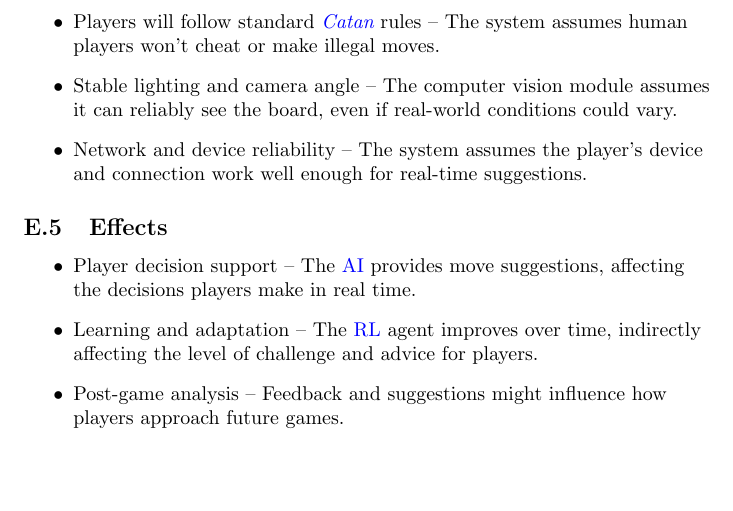
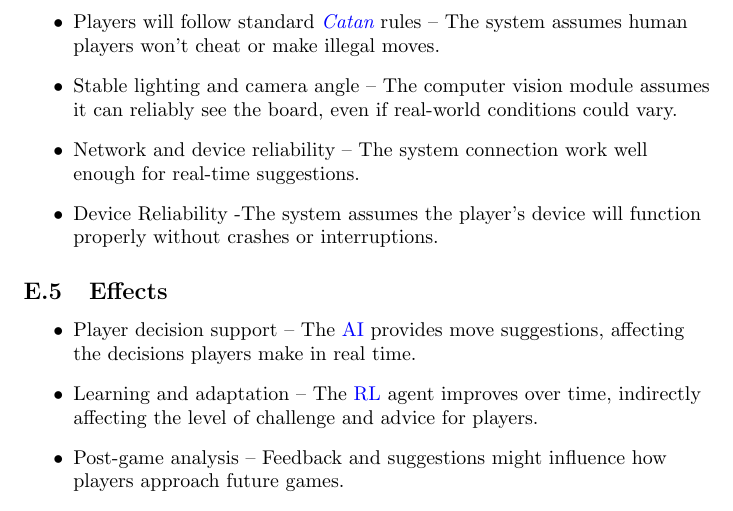
Before and after one commit to SY3141/RLCatan, a LaTeX document (docs/SRS-Meyer/SRS.tex): part of page 10 of 30 before the commit and part of page 10 of 31 after it, cut so that both start at the same text, the shorter picture padded with empty space. Compiled offline with pdfLaTeX.

Commit message:
fixed the assumptions

```diff
--- a/docs/SRS-Meyer/SRS.tex
+++ b/docs/SRS-Meyer/SRS.tex
@@ -215,7 +215,8 @@ To ensure the system addresses the needs of its target audience, we have identif
 \begin{itemize}
     \item {Players will follow standard \emph{\Catan{}} rules} – The system assumes human players won’t cheat or make illegal moves.
     \item {Stable lighting and camera angle} – The computer vision module assumes it can reliably see the board, even if real-world conditions could vary.
-    \item {Network and device reliability} – The system assumes the player’s device and connection work well enough for real-time suggestions.
+    \item {Network and device reliability} – The system connection work well enough for real-time suggestions.
+    \item {Device Reliability} -The system assumes the player’s device will function properly without crashes or interruptions.
 \end{itemize}
 
 \subsection{Effects}\label{subsec:effects}
```
